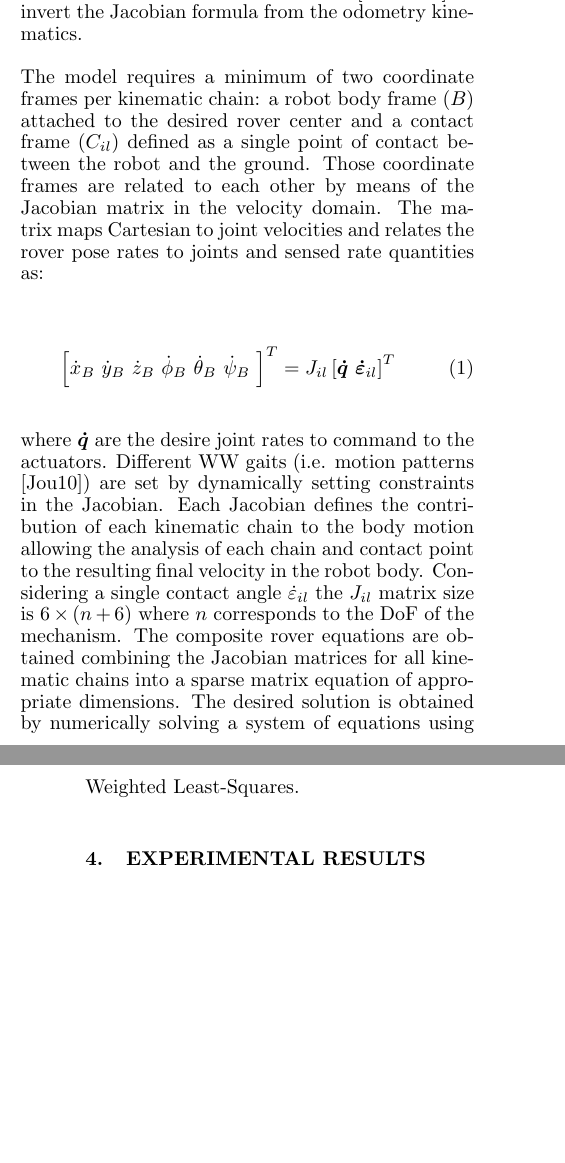
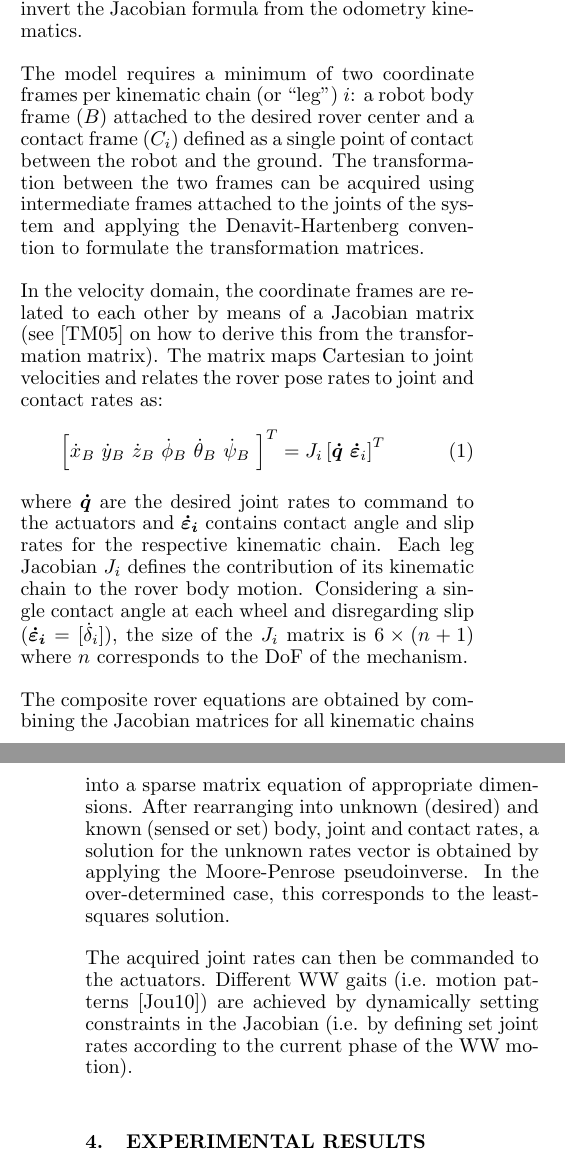
Before and after one commit to martinazkarate/wheel_walking_paper_ASTRA, a LaTeX document (wheel_walking_astra.tex): two parts of the columns of pages 2 and 3 of 8, joined at a grey line, cut so that both start at the same text, the shorter picture padded with empty space. Compiled offline with pdfLaTeX.

Commit message:
Additions to WW implementation
Several additions and clarifications to Javi's stuff in the WW
implementation section. Also fixed some notiational issues.

```diff
--- a/wheel_walking_astra.tex
+++ b/wheel_walking_astra.tex
@@ -140,32 +140,45 @@ transformation approach~\cite{Tarokh2005} to accurately model 6-DoF kinematics.
 It derives from the work in~\cite{Hidalgo-Carrio2014} to invert the Jacobian
 formula from the odometry kinematics.
 
-The model requires a minimum of two coordinate frames per kinematic chain: a
+The model requires a minimum of two coordinate frames per kinematic chain (or
+``leg'') $i$: a
 robot body frame ($B$) attached to the desired rover center and a contact frame
-($C_{il}$) defined as a single point of contact between the robot and the
-ground. Those coordinate frames are related to each other by means of the
-Jacobian matrix in the velocity domain. The matrix maps Cartesian to joint
-velocities and relates the rover pose rates to joints and sensed rate
-quantities as:
+($C_{i}$) defined as a single point of contact between the robot and the
+ground. The transformation between the two frames can be acquired using
+intermediate frames attached to the joints of the system and applying the
+Denavit-Hartenberg convention to formulate the transformation matrices.
 
+In the velocity domain, the coordinate frames are related to each other by
+means of a Jacobian matrix (see~\cite{Tarokh2005} on how to derive this from
+the transformation matrix). The matrix maps Cartesian to joint
+velocities and relates the rover pose rates to joint and contact rates as:
 \begin{equation}
-    \left[\dot{x}_{B} ~ \dot{y}_{B} ~ \dot{z}_{B} ~ \dot{\phi}_{B}
-    ~ \dot{\theta}_{B} ~ \dot{\psi}_{B} ~ \right]^T = J_{il}
-    \left[\boldsymbol{\dot{q}} ~ \boldsymbol{\dot{\varepsilon}}_{il} \right]^T
-    \label{eq:wheeljacobian}
+	\left[\dot{x}_{B} ~ \dot{y}_{B} ~ \dot{z}_{B} ~ \dot{\phi}_{B}
+	~ \dot{\theta}_{B} ~ \dot{\psi}_{B} ~ \right]^T = J_{i}
+	\left[\boldsymbol{\dot{q}} ~ \boldsymbol{\dot{\varepsilon}}_{i} \right]^T
+	\label{eq:wheeljacobian}
 \end{equation}
+where $\boldsymbol{\dot{q}}$ are the desired joint rates to command to the
+actuators and $\boldsymbol{\dot{\varepsilon}_{i}}$ contains contact angle and
+slip rates for the respective kinematic chain. Each leg Jacobian $J_{i}$
+defines the
+contribution of its kinematic chain to the rover body motion. Considering a
+single contact angle at each wheel and disregarding slip
+($\boldsymbol{\dot{\varepsilon}_{i}} = [\dot{\delta}_{i}]$), the size of the
+$J_{i}$
+matrix is $6 \times (n + 1)$ where $n$ corresponds to the DoF of the
+mechanism.
 
-where $\boldsymbol{\dot{q}}$ are the desire joint rates to command to the
-actuators.  Different WW gaits (i.e. motion patterns ~\cite{LucWalkingGaits}) are set by
-dynamically setting constraints in the Jacobian. Each Jacobian defines the
-contribution of each kinematic chain to the body motion allowing the analysis
-of each chain and contact point to the resulting final velocity in the robot
-body.  Considering a single contact angle $\dot{\varepsilon}_{il}$ the $J_{il}$
-matrix size is $6 \times (n + 6)$ where $n$ corresponds to the DoF of the
-mechanism.  The composite rover equations are obtained combining the Jacobian
+The composite rover equations are obtained by combining the Jacobian
 matrices for all kinematic chains into a sparse matrix equation of appropriate
-dimensions. The desired solution is obtained by numerically solving a system of
-equations using Weighted Least-Squares.
+dimensions. After rearranging into unknown (desired) and known (sensed or set)
+body, joint and contact rates, a solution for the unknown rates vector is
+obtained by applying the Moore-Penrose pseudoinverse. In the over-determined
+case, this corresponds to the least-squares solution.
 
+The acquired joint rates can then be commanded to the actuators. Different WW
+gaits (i.e. motion patterns~\cite{LucWalkingGaits}) are achieved by dynamically
+setting constraints in the Jacobian (i.e. by defining set joint rates according
+to the current phase of the WW motion).
 
 \footnotetext[1]{Optimally here refers to the best estimated value from a
```
Also changed, not shown: wheel_walking_astra.tex (4 more changed lines).
